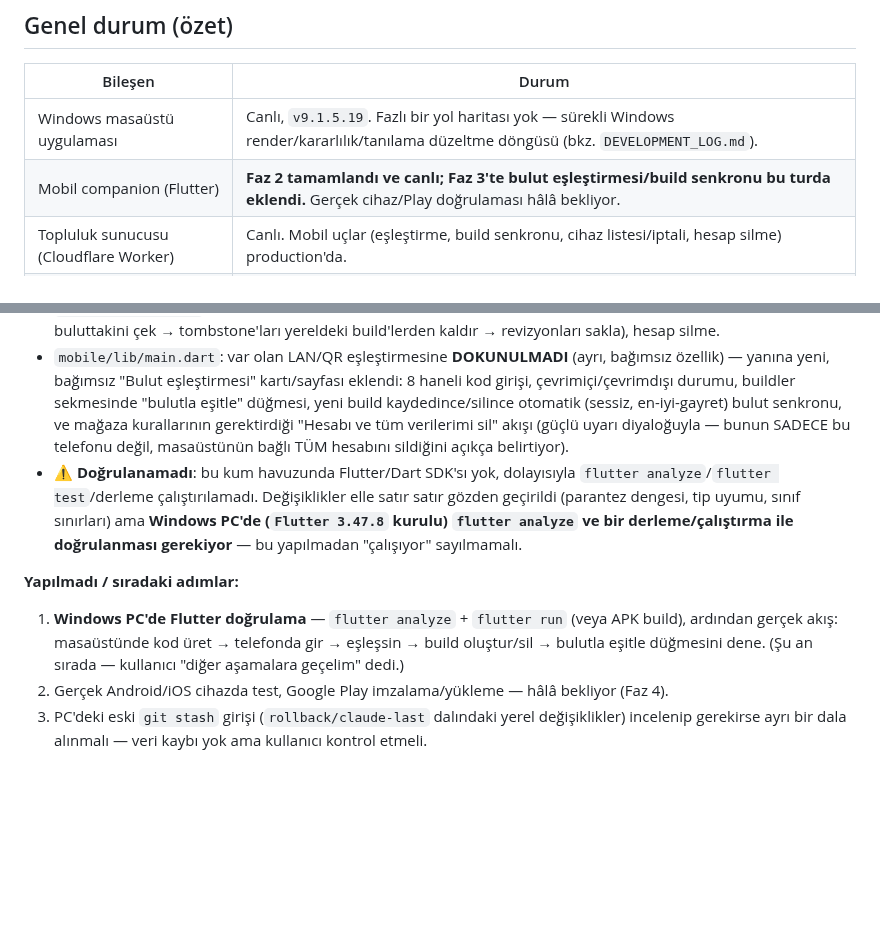
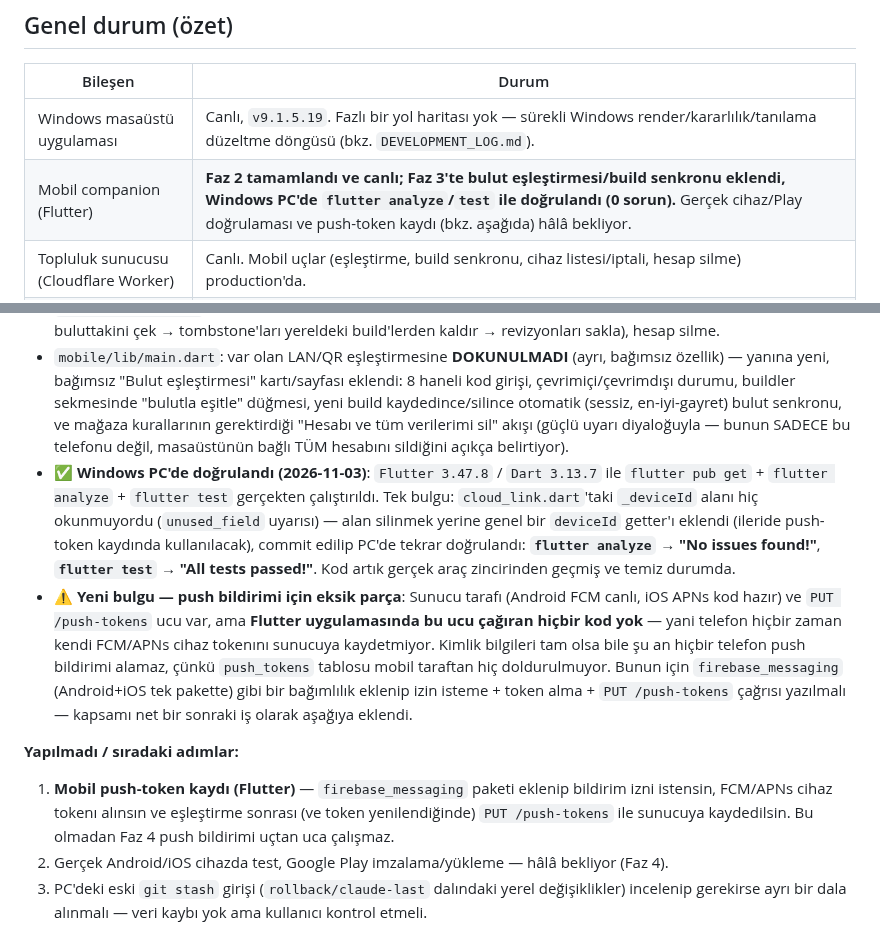
Before and after one commit to FEDERALTURK/td2-loot-advisor, a Markdown page: ROADMAP.md, 2 parts joined by grey strips. Drawn GitHub-style; blank space fills up the shorter version.

```diff
--- a/ROADMAP.md
+++ b/ROADMAP.md
@@ -7,7 +7,7 @@ Bu dosya her gün güncellenir (bkz. en alt — otomatik günlük görev). Ayrı
 | Bileşen | Durum |
 |---|---|
 | Windows masaüstü uygulaması | Canlı, `v9.1.5.19`. Fazlı bir yol haritası yok — sürekli Windows render/kararlılık/tanılama düzeltme döngüsü (bkz. `DEVELOPMENT_LOG.md`). |
-| Mobil companion (Flutter) | **Faz 2 tamamlandı ve canlı; Faz 3'te bulut eşleştirmesi/build senkronu bu turda eklendi.** Gerçek cihaz/Play doğrulaması hâlâ bekliyor. |
+| Mobil companion (Flutter) | **Faz 2 tamamlandı ve canlı; Faz 3'te bulut eşleştirmesi/build senkronu eklendi, Windows PC'de `flutter analyze`/`test` ile doğrulandı (0 sorun).** Gerçek cihaz/Play doğrulaması ve push-token kaydı (bkz. aşağıda) hâlâ bekliyor. |
 | Topluluk sunucusu (Cloudflare Worker) | Canlı. Mobil uçlar (eşleştirme, build senkronu, cihaz listesi/iptali, hesap silme) production'da. |
 | Lisans/telif (mx-division-builds) | [issue #153](https://github.com/mxswat/mx-division-builds/issues/153) açıldı, yanıt bekleniyor. |
 
@@ -30,10 +30,11 @@ Bu dosya her gün güncellenir (bkz. en alt — otomatik günlük görev). Ayrı
 - `mobile/lib/services/cloud_api.dart` (yeni): `server/mobile.js`'in tüm telefon-tarafı uçları için saf HTTP istemcisi (claim/dashboard/builds GET-PUT-DELETE/hesap silme), tipli hata (`CloudApiException`, `RevisionConflict`).
 - `mobile/lib/services/cloud_link.dart` (yeni): `CloudLinkModel` — eşleştirme durumu (cihaz id/token `shared_preferences`'ta), 8 saniyede bir gösterge paneli yoklaması, build senkronu (yerelde değişeni gönder → buluttakini çek → tombstone'ları yereldeki build'lerden kaldır → revizyonları sakla), hesap silme.
 - `mobile/lib/main.dart`: var olan LAN/QR eşleştirmesine **DOKUNULMADI** (ayrı, bağımsız özellik) — yanına yeni, bağımsız "Bulut eşleştirmesi" kartı/sayfası eklendi: 8 haneli kod girişi, çevrimiçi/çevrimdışı durumu, buildler sekmesinde "bulutla eşitle" düğmesi, yeni build kaydedince/silince otomatik (sessiz, en-iyi-gayret) bulut senkronu, ve mağaza kurallarının gerektirdiği "Hesabı ve tüm verilerimi sil" akışı (güçlü uyarı diyaloğuyla — bunun SADECE bu telefonu değil, masaüstünün bağlı TÜM hesabını sildiğini açıkça belirtiyor).
-- ⚠️ **Doğrulanamadı**: bu kum havuzunda Flutter/Dart SDK'sı yok, dolayısıyla `flutter analyze`/`flutter test`/derleme çalıştırılamadı. Değişiklikler elle satır satır gözden geçirildi (parantez dengesi, tip uyumu, sınıf sınırları) ama **Windows PC'de (`Flutter 3.47.8` kurulu) `flutter analyze` ve bir derleme/çalıştırma ile doğrulanması gerekiyor** — bu yapılmadan "çalışıyor" sayılmamalı.
+- ✅ **Windows PC'de doğrulandı (2026-11-03)**: `Flutter 3.47.8` / `Dart 3.13.7` ile `flutter pub get` + `flutter analyze` + `flutter test` gerçekten çalıştırıldı. Tek bulgu: `cloud_link.dart`'taki `_deviceId` alanı hiç okunmuyordu (`unused_field` uyarısı) — alan silinmek yerine genel bir `deviceId` getter'ı eklendi (ileride push-token kaydında kullanılacak), commit edilip PC'de tekrar doğrulandı: **`flutter analyze` → "No issues found!"**, **`flutter test` → "All tests passed!"**. Kod artık gerçek araç zincirinden geçmiş ve temiz durumda.
+- ⚠️ **Yeni bulgu — push bildirimi için eksik parça**: Sunucu tarafı (Android FCM canlı, iOS APNs kod hazır) ve `PUT /push-tokens` ucu var, ama **Flutter uygulamasında bu ucu çağıran hiçbir kod yok** — yani telefon hiçbir zaman kendi FCM/APNs cihaz tokenını sunucuya kaydetmiyor. Kimlik bilgileri tam olsa bile şu an hiçbir telefon push bildirimi alamaz, çünkü `push_tokens` tablosu mobil taraftan hiç doldurulmuyor. Bunun için `firebase_messaging` (Android+iOS tek pakette) gibi bir bağımlılık eklenip izin isteme + token alma + `PUT /push-tokens` çağrısı yazılmalı — kapsamı net bir sonraki iş olarak aşağıya eklendi.
 
 **Yapılmadı / sıradaki adımlar:**
-1. **Windows PC'de Flutter doğrulama** — `flutter analyze` + `flutter run` (veya APK build), ardından gerçek akış: masaüstünde kod üret → telefonda gir → eşleşsin → build oluştur/sil → bulutla eşitle düğmesini dene. (Şu an sırada — kullanıcı "diğer aşamalara geçelim" dedi.)
+1. **Mobil push-token kaydı (Flutter)** — `firebase_messaging` paketi eklenip bildirim izni istensin, FCM/APNs cihaz tokenı alınsın ve eşleştirme sonrası (ve token yenilendiğinde) `PUT /push-tokens` ile sunucuya kaydedilsin. Bu olmadan Faz 4 push bildirimi uçtan uca çalışmaz.
 2. Gerçek Android/iOS cihazda test, Google Play imzalama/yükleme — hâlâ bekliyor (Faz 4).
 3. PC'deki eski `git stash` girişi (`rollback/claude-last` dalındaki yerel değişiklikler) incelenip gerekirse ayrı bir dala alınmalı — veri kaybı yok ama kullanıcı kontrol etmeli.
 
```
Also changed, not shown: other parts of ROADMAP.md (+1 -1 lines), docs/mobile_companion_roadmap.md (+3 -2 lines).
